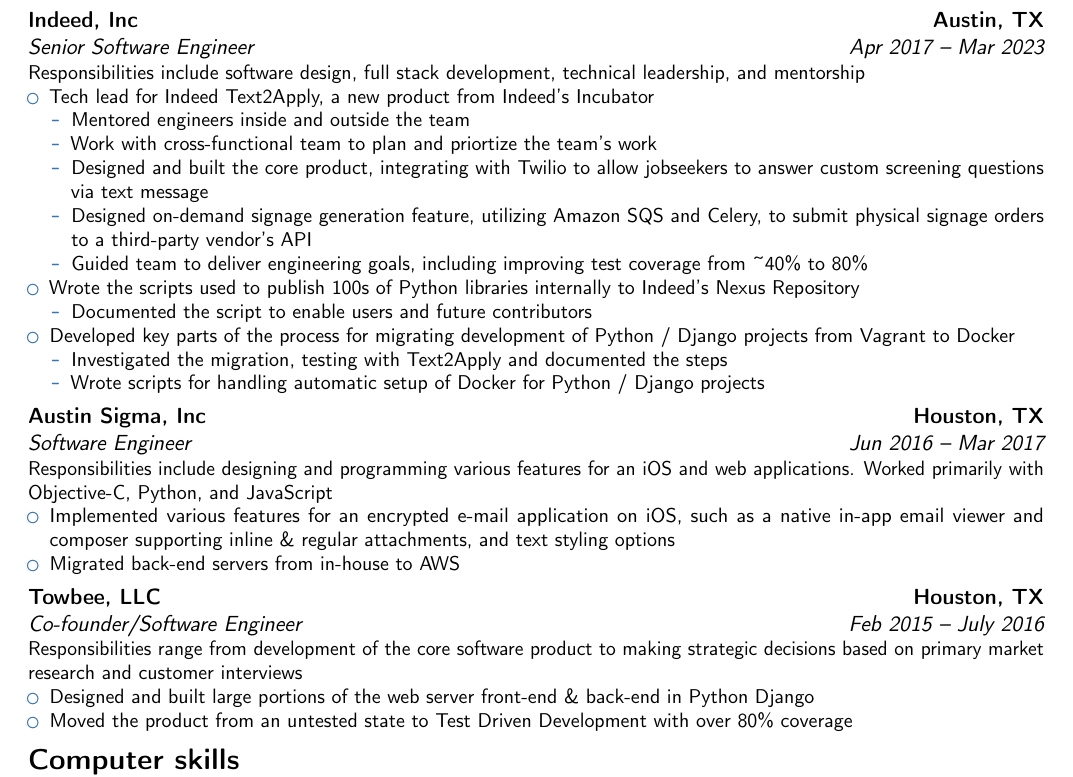
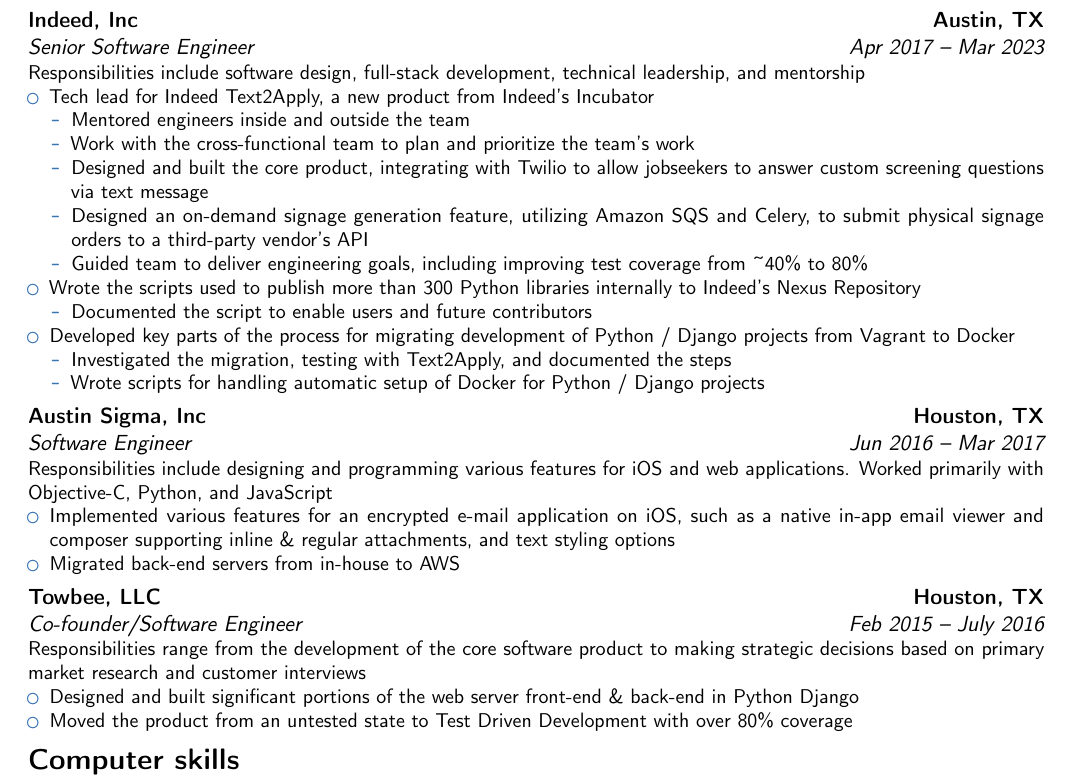
Before and after one commit to ryanhornik/resume, a LaTeX CV (resume.tex): part of the page, cut so that both start at the same text. Compiled offline with pdfLaTeX.

Commit message:
Update some wording

```diff
--- a/resume.tex
+++ b/resume.tex
@@ -38,34 +38,34 @@
 \vspace*{-1.6cm}
 
 \section{Experience}
-\cventry{Apr 2017 -- Mar 2023}{Senior Software Engineer}{Indeed, Inc}{Austin, TX}{}{Responsibilities include software design, full stack development, technical leadership, and mentorship{}%
+\cventry{Apr 2017 -- Mar 2023}{Senior Software Engineer}{Indeed, Inc}{Austin, TX}{}{Responsibilities include software design, full-stack development, technical leadership, and mentorship{}%
 \begin{itemize}%
 \item Tech lead for Indeed Text2Apply, a new product from Indeed's Incubator
   \begin{itemize}
   \item Mentored engineers inside and outside the team
-  \item Work with cross-functional team to plan and priortize the team's work
+  \item Work with the cross-functional team to plan and prioritize the team's work
   \item Designed and built the core product, integrating with Twilio to allow jobseekers to answer custom screening questions via text message
-  \item Designed on-demand signage generation feature, utilizing Amazon SQS and Celery, to submit physical signage orders to a third-party vendor's API
+  \item Designed an on-demand signage generation feature, utilizing Amazon SQS and Celery, to submit physical signage orders to a third-party vendor's API
   \item Guided team to deliver engineering goals, including improving test coverage from \char`\~40\% to 80\%
   \end{itemize}
-\item Wrote the scripts used to publish 100s of Python libraries internally to Indeed's Nexus Repository
+\item Wrote the scripts used to publish more than 300 Python libraries internally to Indeed's Nexus Repository
   \begin{itemize}
   	\item Documented the script to enable users and future contributors
   \end{itemize}
 \item Developed key parts of the process for migrating development of Python / Django projects from Vagrant to Docker
   \begin{itemize}
-  	\item Investigated the migration, testing with Text2Apply and documented the steps
+  	\item Investigated the migration, testing with Text2Apply, and documented the steps
 	\item Wrote scripts for handling automatic setup of Docker for Python / Django projects
   \end{itemize}
 \end{itemize}}
-\cventry{Jun 2016 -- Mar 2017}{Software Engineer}{Austin Sigma, Inc}{Houston, TX}{}{Responsibilities include designing and programming various features for an iOS and web applications. Worked primarily with Objective-C, Python, and JavaScript{}%
+\cventry{Jun 2016 -- Mar 2017}{Software Engineer}{Austin Sigma, Inc}{Houston, TX}{}{Responsibilities include designing and programming various features for iOS and web applications. Worked primarily with Objective-C, Python, and JavaScript{}%
 \begin{itemize}%
 \item Implemented various features for an encrypted e-mail application on iOS, such as a native in-app email viewer and composer supporting inline \& regular attachments, and text styling options
 \item Migrated back-end servers from in-house to AWS
 \end{itemize}}
-\cventry{Feb 2015 -- July 2016}{Co-founder/Software Engineer}{Towbee, LLC}{Houston, TX}{}{Responsibilities range from development of the core software product to making strategic decisions based on primary market research and customer interviews
+\cventry{Feb 2015 -- July 2016}{Co-founder/Software Engineer}{Towbee, LLC}{Houston, TX}{}{Responsibilities range from the development of the core software product to making strategic decisions based on primary market research and customer interviews
 \begin{itemize}%
-\item Designed and built large portions of the web server front-end \& back-end in Python Django
+\item Designed and built significant portions of the web server front-end \& back-end in Python Django
 \item Moved the product from an untested state to Test Driven Development with over 80\% coverage
 \end{itemize}}
 
```
